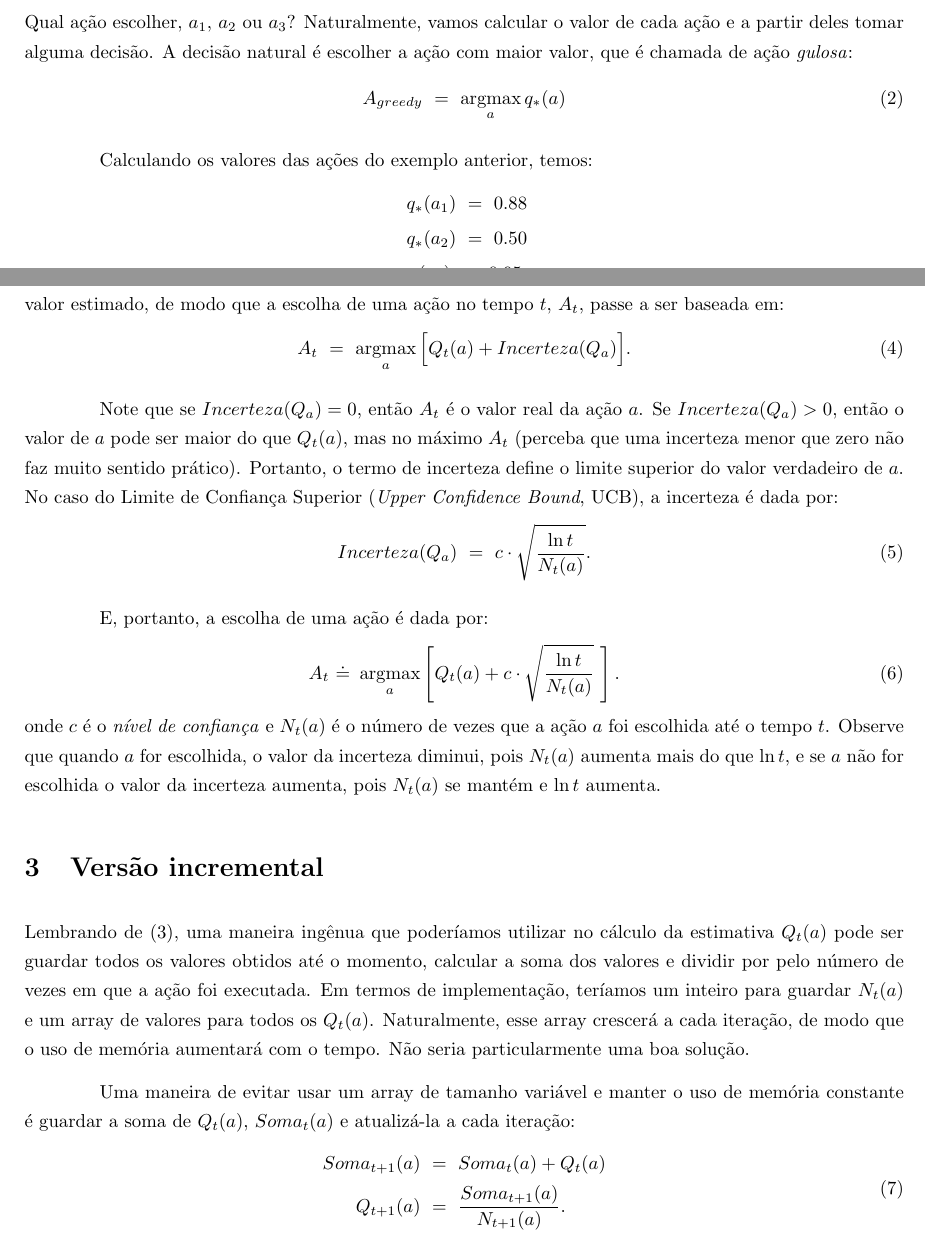
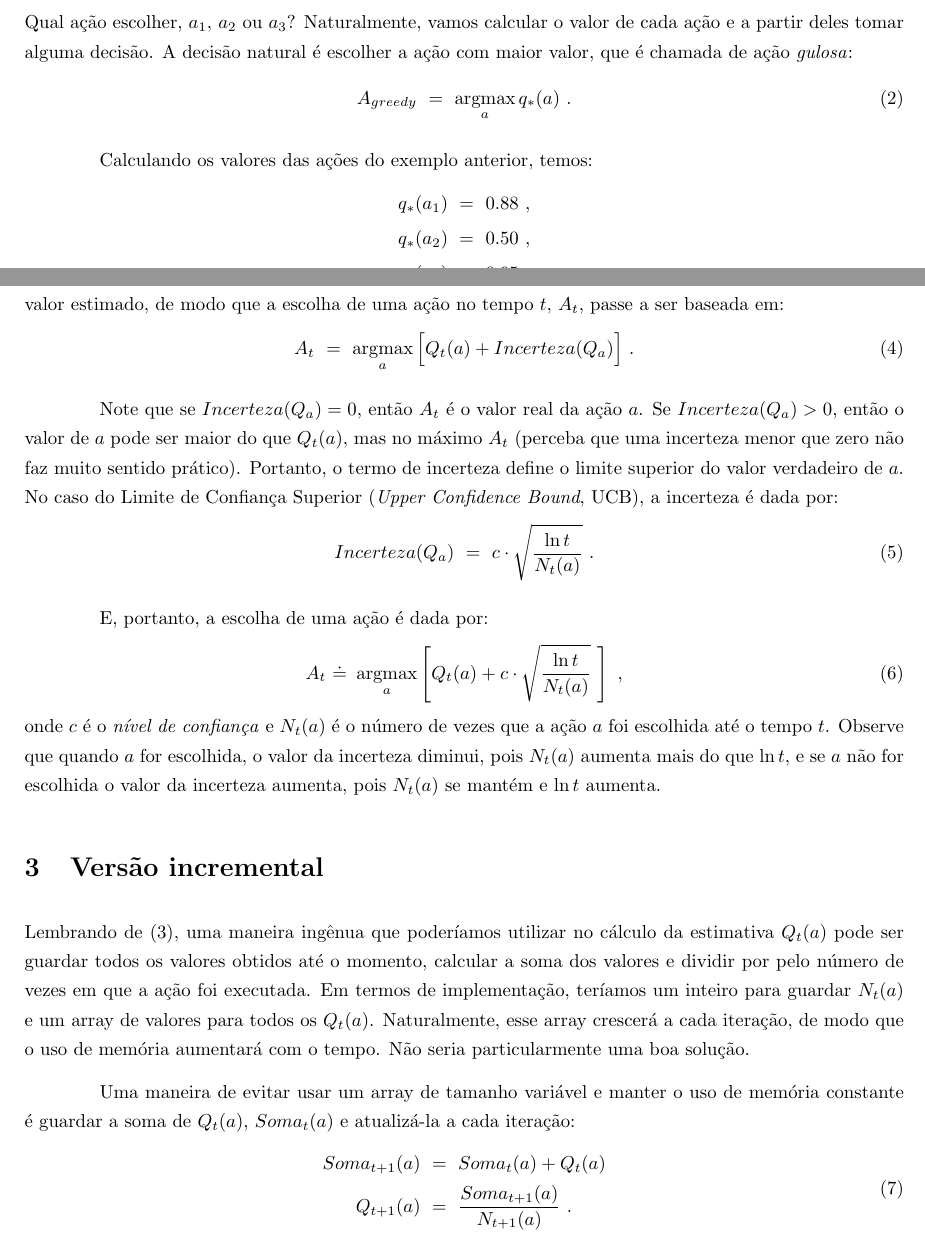
Before and after one commit to paulobruno/RLStudyNotes, a LaTeX document (tex/02_Exemplo-simples.tex): two parts of pages 2 and 6 of 10, joined at a grey line, cut so that both start at the same text. Compiled offline with pdfLaTeX.

Commit message:
Fix punctuation after equations on MAB note

```diff
--- a/tex/02_Exemplo-simples.tex
+++ b/tex/02_Exemplo-simples.tex
@@ -138,15 +138,15 @@
             \end{center}
             Qual ação escolher, $a_1$, $a_2$ ou $a_3$? Naturalmente, vamos calcular o valor de cada ação e a partir deles tomar alguma decisão. A decisão natural é escolher a ação com maior valor, que é chamada de ação \emph{gulosa}:
             \begin{equation}
-                A_{greedy} \ = \ \argmax_a q_*(a)
+                A_{greedy} \ = \ \argmax_a q_*(a)\ .
             \end{equation}
 
             Calculando os valores das ações do exemplo anterior, temos:
             \begin{equation*}
             \begin{split}
-                q_*(a_1) \ = \ 0.88 \\
-                q_*(a_2) \ = \ 0.50 \\
-                q_*(a_3) \ = \ 0.95 .
+                q_*(a_1) \ = \ 0.88\ ,\\
+                q_*(a_2) \ = \ 0.50\ ,\\
+                q_*(a_3) \ = \ 0.95\ .
             \end{split}
             \end{equation*}
             Portanto, a ação gulosa é $a_3$.
@@ -295,17 +295,17 @@
 
             Assim, podemos adicionar um termo maior ou igual a zero que considere também a incerteza do valor estimado, de modo que a escolha de uma ação no tempo $t$, $A_t$, passe a ser baseada em:
             \begin{equation}
-                A_t \ = \ \argmax_a \Big[ Q_t(a) + Incerteza(Q_a) \Big] .
+                A_t \ = \ \argmax_a \Big[ Q_t(a) + Incerteza(Q_a) \Big]\ .
             \end{equation}
 
             Note que se $Incerteza(Q_a) = 0$, então $A_t$ é o valor real da ação $a$. Se $Incerteza(Q_a) > 0$, então o valor de $a$ pode ser maior do que $Q_t(a)$, mas no máximo $A_t$ (perceba que uma incerteza menor que zero não faz muito sentido prático). Portanto, o termo de incerteza define o limite superior do valor verdadeiro de $a$. No caso do Limite de Confiança Superior (\emph{Upper Confidence Bound}, UCB), a incerteza é dada por:
             \begin{equation}
-                Incerteza(Q_a) \ = \ c \cdot \sqrt{\frac{\ln{t}}{N_t(a)}} .
+                Incerteza(Q_a) \ = \ c \cdot \sqrt{\frac{\ln{t}}{N_t(a)}}\ .
             \end{equation}
 
             E, portanto, a escolha de uma ação é dada por:
             \begin{equation}
-                A_t \ \dot{=} \ \argmax_a \left[ Q_t(a) + c \cdot \sqrt{\frac{\ln{t}}{N_t(a)}} \ \right] .
+                A_t \ \dot{=} \ \argmax_a \left[ Q_t(a) + c \cdot \sqrt{\frac{\ln{t}}{N_t(a)}} \ \right]\ ,
             \end{equation}
             \noindent
             onde $c$ é o \emph{nível de confiança} e $N_t(a)$ é o número de vezes que a ação $a$ foi escolhida até o tempo $t$. Observe que quando $a$ for escolhida, o valor da incerteza diminui, pois $N_t(a)$ aumenta mais do que $\ln{t}$, e se $a$ não for escolhida o valor da incerteza aumenta, pois $N_t(a)$ se mantém e $\ln{t}$ aumenta.
```
Also changed, not shown: tex/02_Exemplo-simples.tex (24 more changed lines).
